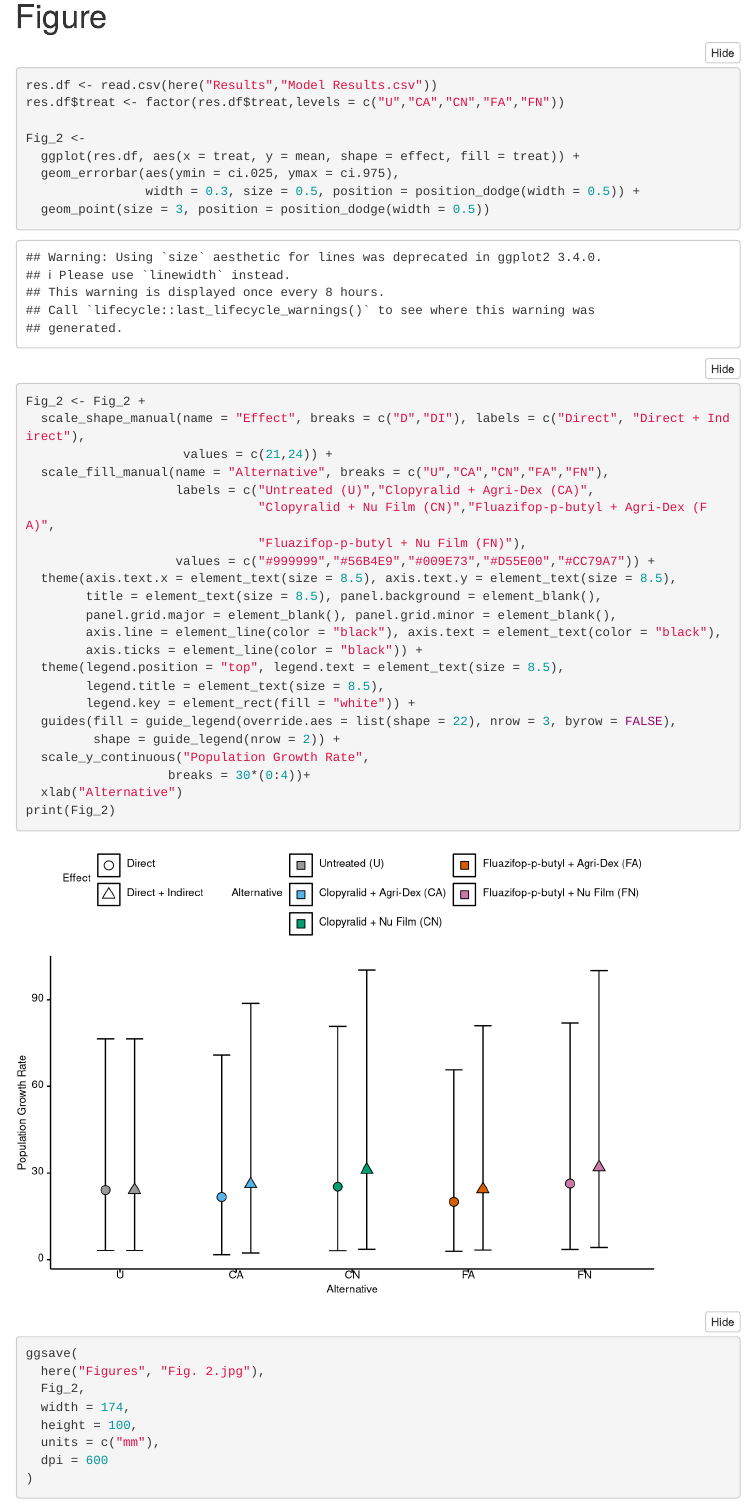
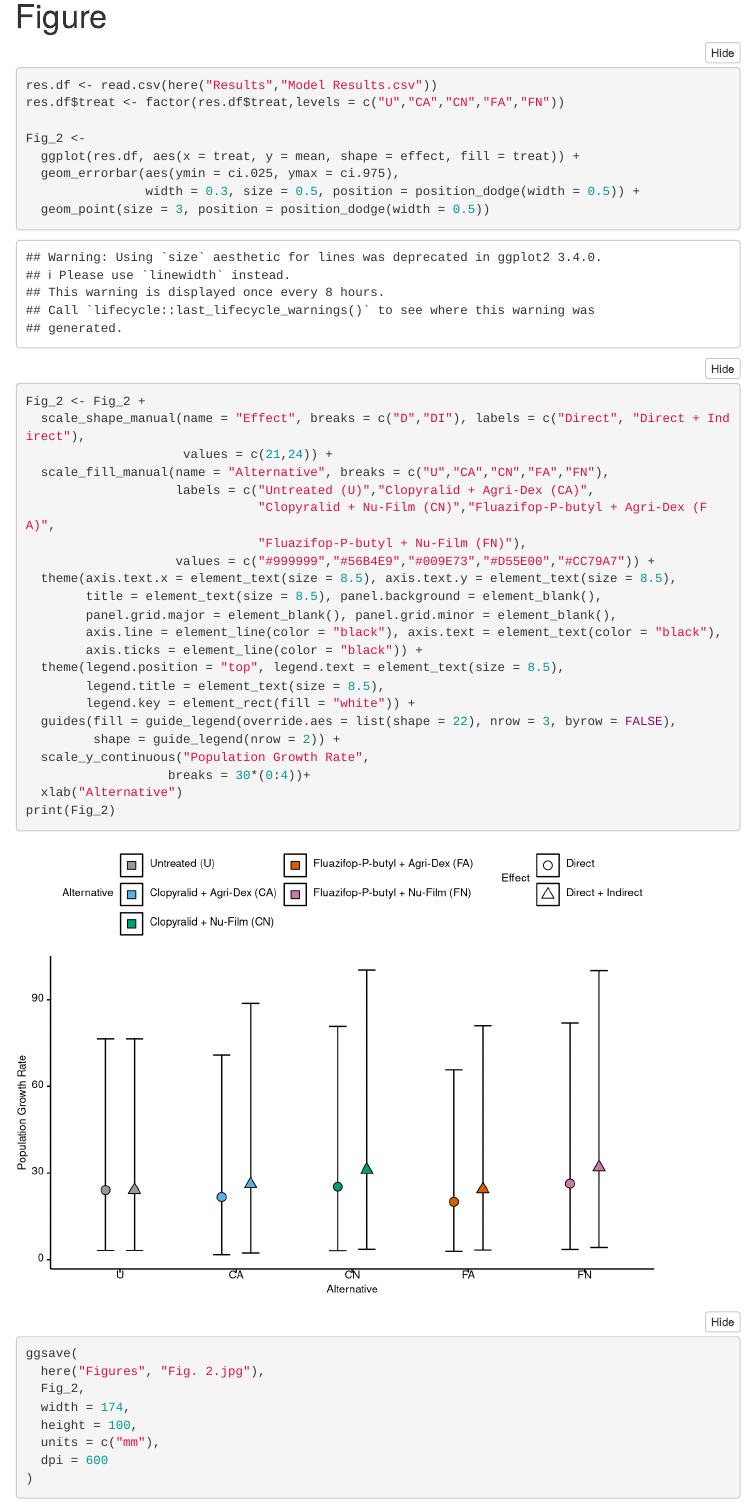
Before and after one commit to Quantitative-Conservation-Lab/Doll_etal_2022_JournalofInsectConservation, an R Markdown document (Code/Model - Fig. 2.Rmd): the page in a window 1100 px wide, from 9080 px down. Rendered offline with R 4.5, knitr and Pandoc, with nearby package versions; folded parts are opened; menus at the side of the page are left out.

Commit message:
Update Model - Fig. 2.Rmd

```diff
--- a/Code/Model - Fig. 2.Rmd
+++ b/Code/Model - Fig. 2.Rmd
@@ -888,8 +888,8 @@ Fig_2 <- Fig_2 +
                      values = c(21,24)) +
   scale_fill_manual(name = "Alternative", breaks = c("U","CA","CN","FA","FN"),
                     labels = c("Untreated (U)","Clopyralid + Agri-Dex (CA)",
-                               "Clopyralid + Nu Film (CN)","Fluazifop-p-butyl + Agri-Dex (FA)",
-                               "Fluazifop-p-butyl + Nu Film (FN)"),
+                               "Clopyralid + Nu-Film (CN)","Fluazifop-P-butyl + Agri-Dex (FA)",
+                               "Fluazifop-P-butyl + Nu-Film (FN)"),
                     values = c("#999999","#56B4E9","#009E73","#D55E00","#CC79A7")) +
   theme(axis.text.x = element_text(size = 8.5), axis.text.y = element_text(size = 8.5),
         title = element_text(size = 8.5), panel.background = element_blank(),
```
